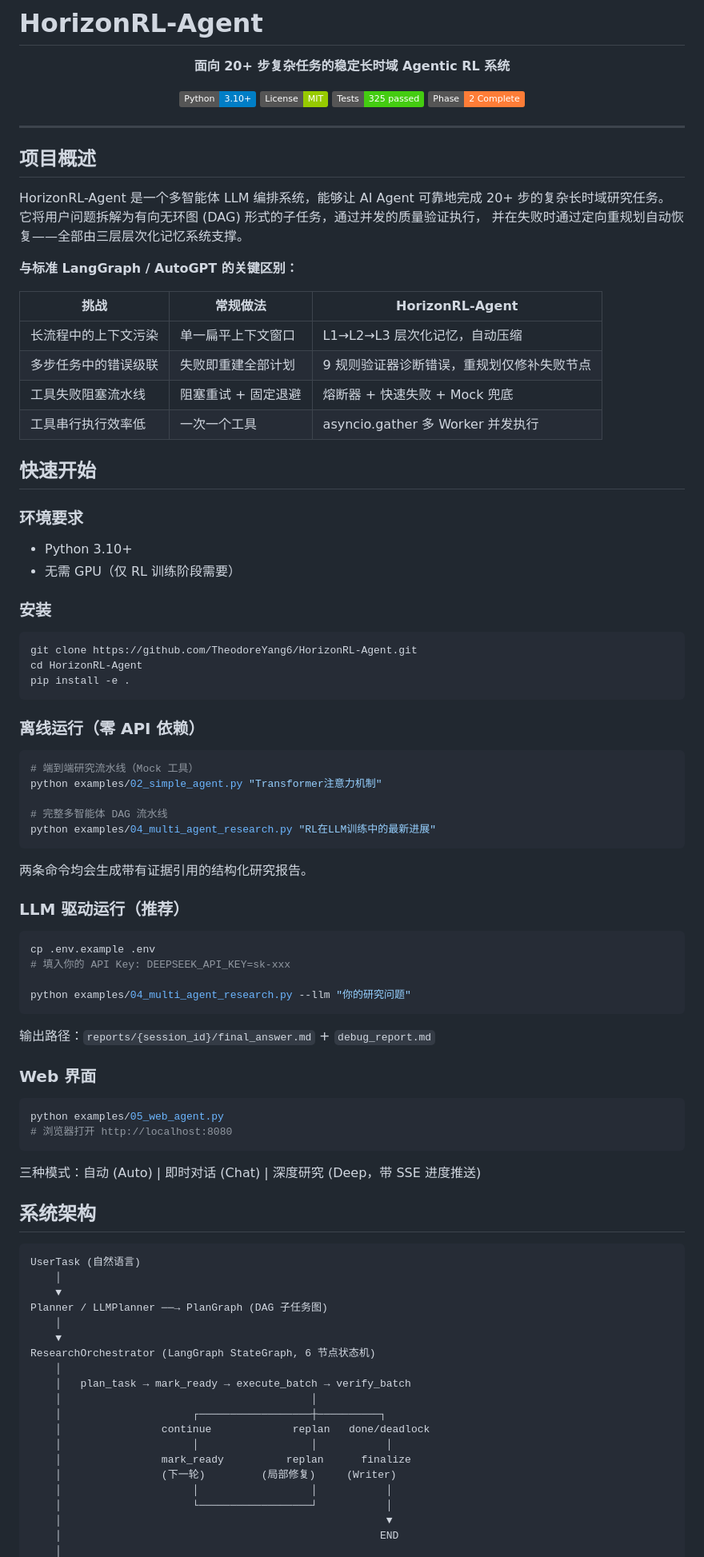
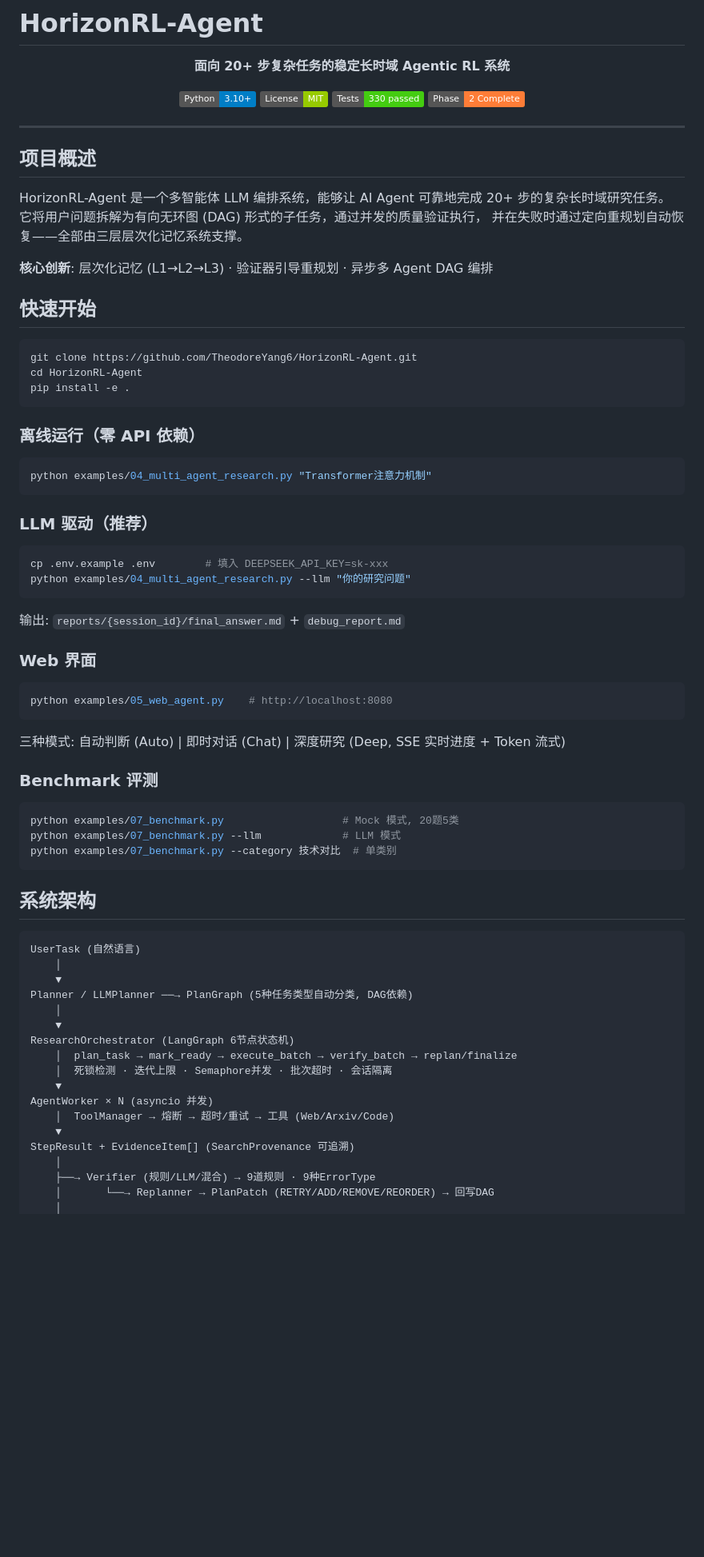
Before and after one commit to TheodoreYang6/HorizonRL-Agent, a Markdown page: README.md, the part around one of its changes. Shown at 80% size. GitHub-like rendering; badges without logos; blank space fills up the shorter version.

````diff
--- a/README.md
+++ b/README.md
@@ -6,7 +6,7 @@
 
 [![Python](https://img.shields.io/badge/Python-3.10+-blue.svg)](https://www.python.org/)
 [![License](https://img.shields.io/badge/License-MIT-green.svg)](LICENSE)
-[![Tests](https://img.shields.io/badge/Tests-325%20passed-brightgreen.svg)](tests/)
+[![Tests](https://img.shields.io/badge/Tests-330%20passed-brightgreen.svg)](tests/)
 [![Status](https://img.shields.io/badge/Phase-2%20Complete-orange.svg)]()
 
 </div>
@@ -19,23 +19,9 @@ HorizonRL-Agent 是一个多智能体 LLM 编排系统，能够让 AI Agent 可
 它将用户问题拆解为有向无环图 (DAG) 形式的子任务，通过并发的质量验证执行，
 并在失败时通过定向重规划自动恢复——全部由三层层次化记忆系统支撑。
 
-**与标准 LangGraph / AutoGPT 的关键区别：**
-
-| 挑战 | 常规做法 | HorizonRL-Agent |
-|------|---------|-----------------|
-| 长流程中的上下文污染 | 单一扁平上下文窗口 | L1→L2→L3 层次化记忆，自动压缩 |
-| 多步任务中的错误级联 | 失败即重建全部计划 | 9 规则验证器诊断错误，重规划仅修补失败节点 |
-| 工具失败阻塞流水线 | 阻塞重试 + 固定退避 | 熔断器 + 快速失败 + Mock 兜底 |
-| 工具串行执行效率低 | 一次一个工具 | asyncio.gather 多 Worker 并发执行 |
+**核心创新**: 层次化记忆 (L1→L2→L3) · 验证器引导重规划 · 异步多 Agent DAG 编排
 
 ## 快速开始
-
-### 环境要求
-
-- Python 3.10+
-- 无需 GPU（仅 RL 训练阶段需要）
-
-### 安装
 
 ```bash
 git clone https://github.com/TheodoreYang6/HorizonRL-Agent.git
@@ -46,34 +32,33 @@ pip install -e .
 ### 离线运行（零 API 依赖）
 
 ```bash
-# 端到端研究流水线（Mock 工具）
-python examples/02_simple_agent.py "Transformer注意力机制"
-
-# 完整多智能体 DAG 流水线
-python examples/04_multi_agent_research.py "RL在LLM训练中的最新进展"
+python examples/04_multi_agent_research.py "Transformer注意力机制"
 ```
 
-两条命令均会生成带有证据引用的结构化研究报告。
-
-### LLM 驱动运行（推荐）
+### LLM 驱动（推荐）
 
 ```bash
-cp .env.example .env
-# 填入你的 API Key: DEEPSEEK_API_KEY=sk-xxx
-
+cp .env.example .env        # 填入 DEEPSEEK_API_KEY=sk-xxx
 python examples/04_multi_agent_research.py --llm "你的研究问题"
 ```
 
-输出路径：`reports/{session_id}/final_answer.md` + `debug_report.md`
+输出: `reports/{session_id}/final_answer.md` + `debug_report.md`
 
 ### Web 界面
 
 ```bash
-python examples/05_web_agent.py
-# 浏览器打开 http://localhost:8080
+python examples/05_web_agent.py    # http://localhost:8080
 ```
 
-三种模式：自动 (Auto) | 即时对话 (Chat) | 深度研究 (Deep，带 SSE 进度推送)
+三种模式: 自动判断 (Auto) | 即时对话 (Chat) | 深度研究 (Deep, SSE 实时进度 + Token 流式)
+
+### Benchmark 评测
+
+```bash
+python examples/07_benchmark.py                   # Mock 模式, 20题5类
+python examples/07_benchmark.py --llm             # LLM 模式
+python examples/07_benchmark.py --category 技术对比  # 单类别
+```
 
 ## 系统架构
 
@@ -81,20 +66,18 @@ python examples/05_web_agent.py
 UserTask (自然语言)
     │
     ▼
-Planner / LLMPlanner ──→ PlanGraph (DAG 子任务图)
+Planner / LLMPlanner ──→ PlanGraph (5种任务类型自动分类, DAG依赖)
     │
     ▼
-ResearchOrchestrator (LangGraph StateGraph, 6 节点状态机)
+ResearchOrchestrator (LangGraph 6节点状态机)
+    │  plan_task → mark_ready → execute_batch → verify_batch → replan/finalize
+    │  死锁检测 · 迭代上限 · Semaphore并发 · 批次超时 · 会话隔离
+    ▼
+AgentWorker × N (asyncio 并发)
+    │  ToolManager → 熔断 → 超时/重试 → 工具 (Web/Arxiv/Code)
+    ▼
+StepResult + EvidenceItem[] (SearchProvenance 可追溯)
     │
-    │   plan_task → mark_ready → execute_batch → verify_batch
-    │                                        │
-    │                     ┌──────────────────┼──────────┐
-    │                continue             replan   done/deadlock
-    │                     │                  │           │
-    │                mark_ready          replan      finalize
-    │                (下一轮)         (局部修复)     (Writer)
-    │                     │                  │           │
-    │                     └──────────────────┘           │
-    │                                                    ▼
-    │                                                   END
+    ├──→ Verifier (规则/LLM/混合) → 9道规则 · 9种ErrorType
+    │       └──→ Replanner → PlanPatch (RETRY/ADD/REMOVE/REORDER) → 回写DAG
     │
````
Also changed, not shown: other parts of README.md (+75 -78 lines).
